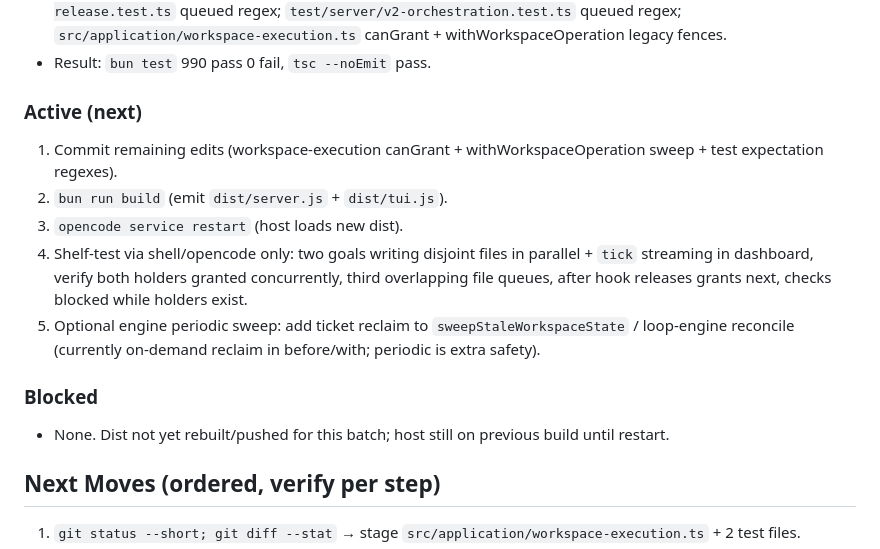
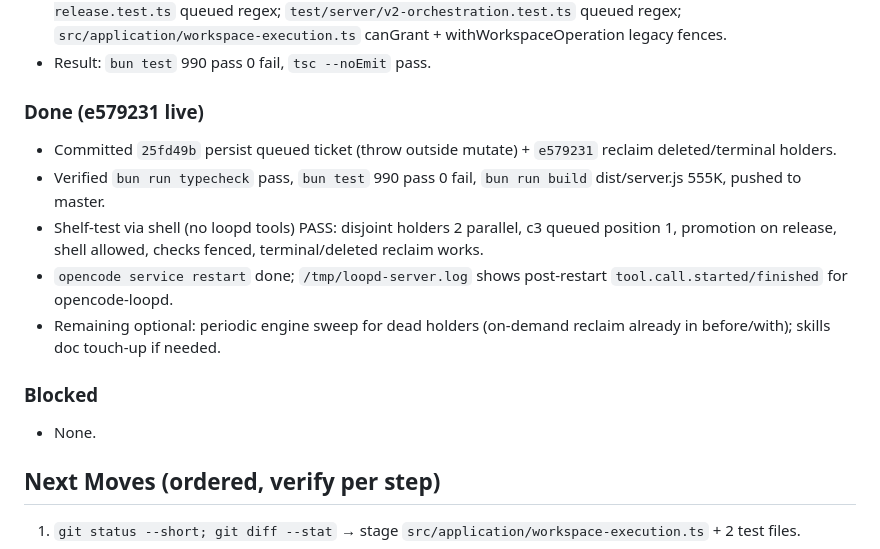
Before and after one commit to bojackduy/opencode-loopd, a Markdown page: PLAN_TICKET.md, the part around the change. GitHub-like rendering.

Commit message:
docs(plan): mark ticket-per-scope done live (e579231)

```diff
--- a/PLAN_TICKET.md
+++ b/PLAN_TICKET.md
@@ -33,15 +33,15 @@ Redesign Opencode Loopd plugin concurrency from global workspace lock to ticket-
 - Test fixes: `test/infrastructure/state-store.test.ts` expect 10 + writeTickets; `test/application/owner-workspace-execution.test.ts` shell concurrency + checks fence; `test/server/workspace-execution.test.ts` queued vs being written, unrecognized vs uncontrolled split; `test/application/control-worker-release.test.ts` queued regex; `test/server/v2-orchestration.test.ts` queued regex; `src/application/workspace-execution.ts` canGrant + withWorkspaceOperation legacy fences.
 - Result: `bun test` 990 pass 0 fail, `tsc --noEmit` pass.
 
-### Active (next)
-1. Commit remaining edits (workspace-execution canGrant + withWorkspaceOperation sweep + test expectation regexes).
-2. `bun run build` (emit `dist/server.js` + `dist/tui.js`).
-3. `opencode service restart` (host loads new dist).
-4. Shelf-test via shell/opencode only: two goals writing disjoint files in parallel + `tick` streaming in dashboard, verify both holders granted concurrently, third overlapping file queues, after hook releases grants next, checks blocked while holders exist.
-5. Optional engine periodic sweep: add ticket reclaim to `sweepStaleWorkspaceState` / loop-engine reconcile (currently on-demand reclaim in before/with; periodic is extra safety).
+### Done (e579231 live)
+- Committed `25fd49b` persist queued ticket (throw outside mutate) + `e579231` reclaim deleted/terminal holders.
+- Verified `bun run typecheck` pass, `bun test` 990 pass 0 fail, `bun run build` dist/server.js 555K, pushed to master.
+- Shelf-test via shell (no loopd tools) PASS: disjoint holders 2 parallel, c3 queued position 1, promotion on release, shell allowed, checks fenced, terminal/deleted reclaim works.
+- `opencode service restart` done; `/tmp/loopd-server.log` shows post-restart `tool.call.started/finished` for opencode-loopd.
+- Remaining optional: periodic engine sweep for dead holders (on-demand reclaim already in before/with); skills doc touch-up if needed.
 
 ### Blocked
-- None. Dist not yet rebuilt/pushed for this batch; host still on previous build until restart.
+- None.
 
 ## Next Moves (ordered, verify per step)
 1. `git status --short; git diff --stat` → stage `src/application/workspace-execution.ts` + 2 test files.
```
